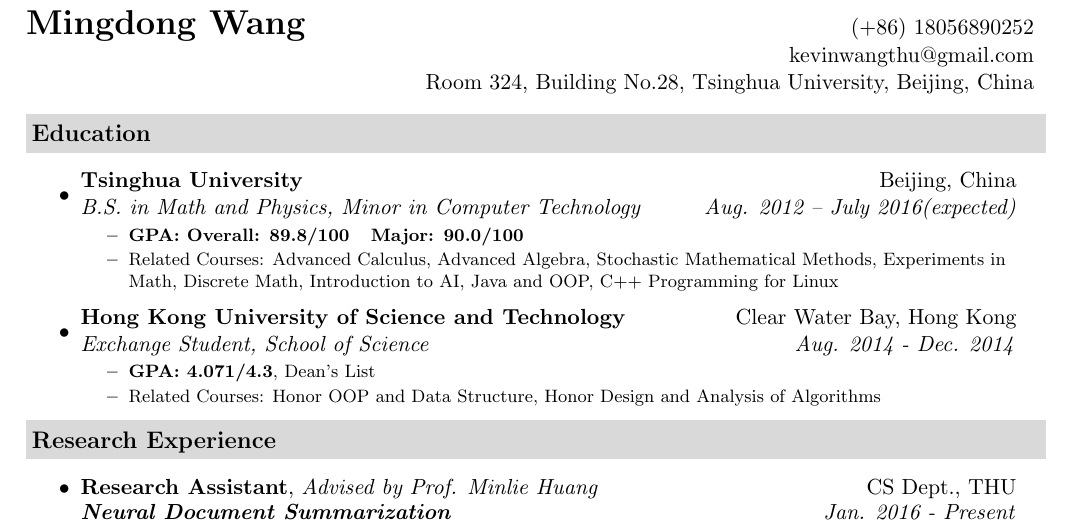
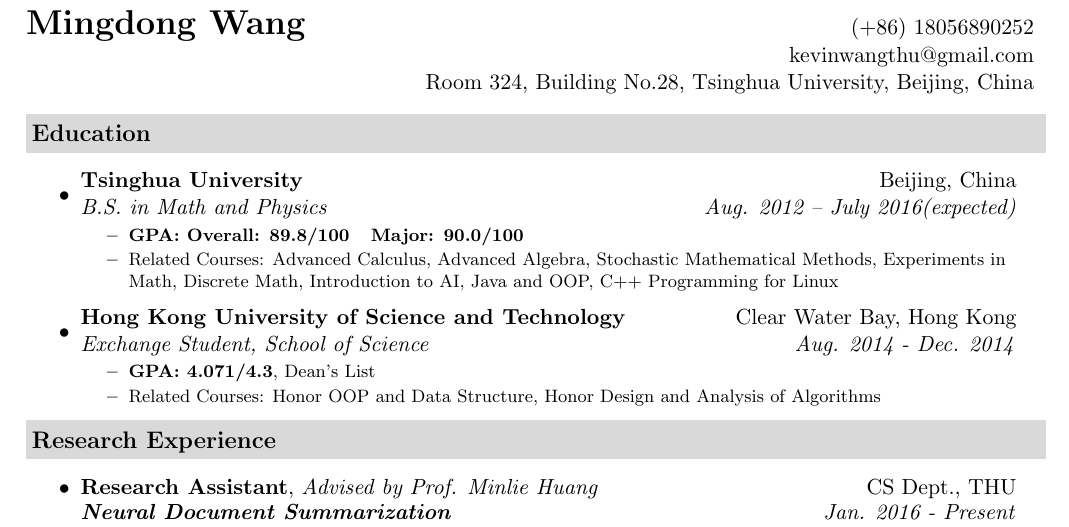
Before and after one commit to KevinWangTHU/Resume, a LaTeX CV (Wang_Mingdong_resume.tex): part of the page, cut so that both start at the same text. Compiled offline with pdfLaTeX.

Commit message:
Version for DiDi lab, fix

```diff
--- a/Wang_Mingdong_resume.tex
+++ b/Wang_Mingdong_resume.tex
@@ -87,7 +87,7 @@
 \resheading{Education}
 \begin{itemize}
 \item
-  \ressubheading{\href{http://www.tsinghua.edu.cn}{\textbf{Tsinghua University}}}{Beijing, China}{\textit{B.S. in Math and Physics, Minor in Computer Technology}}{Aug. 2012 -- July 2016(expected)}
+  \ressubheading{\href{http://www.tsinghua.edu.cn}{\textbf{Tsinghua University}}}{Beijing, China}{\textit{B.S. in Math and Physics}}{Aug. 2012 -- July 2016(expected)}
 	            {
 %                  \ressubsubheading{Minor in Computer Technology}{}
                   \footnotesize
```
